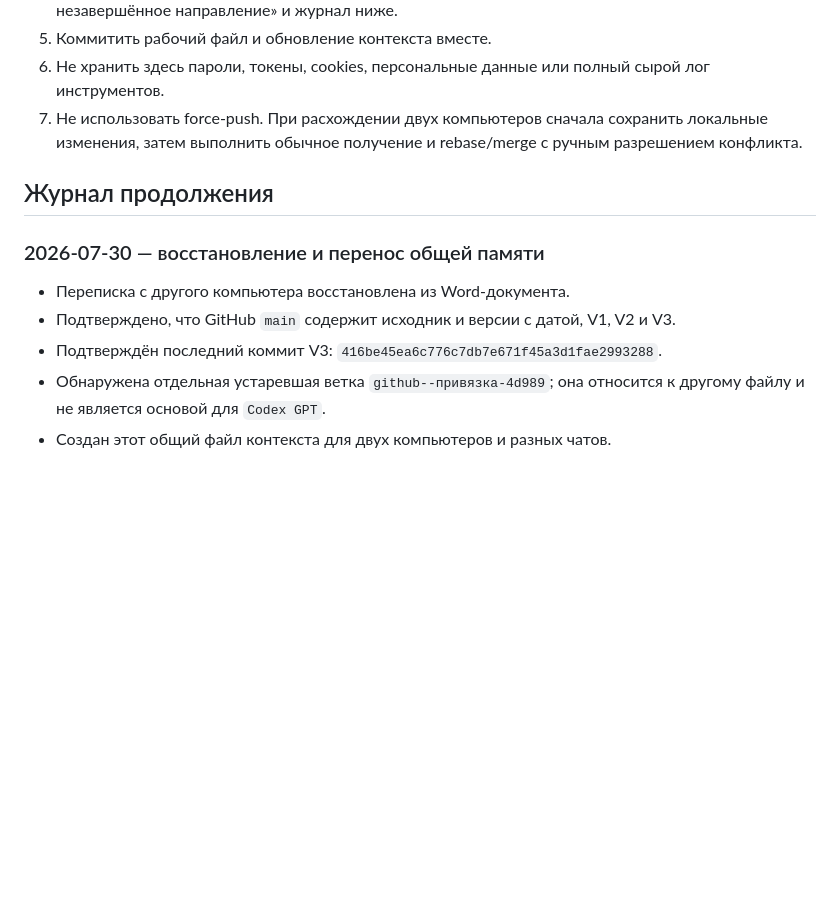
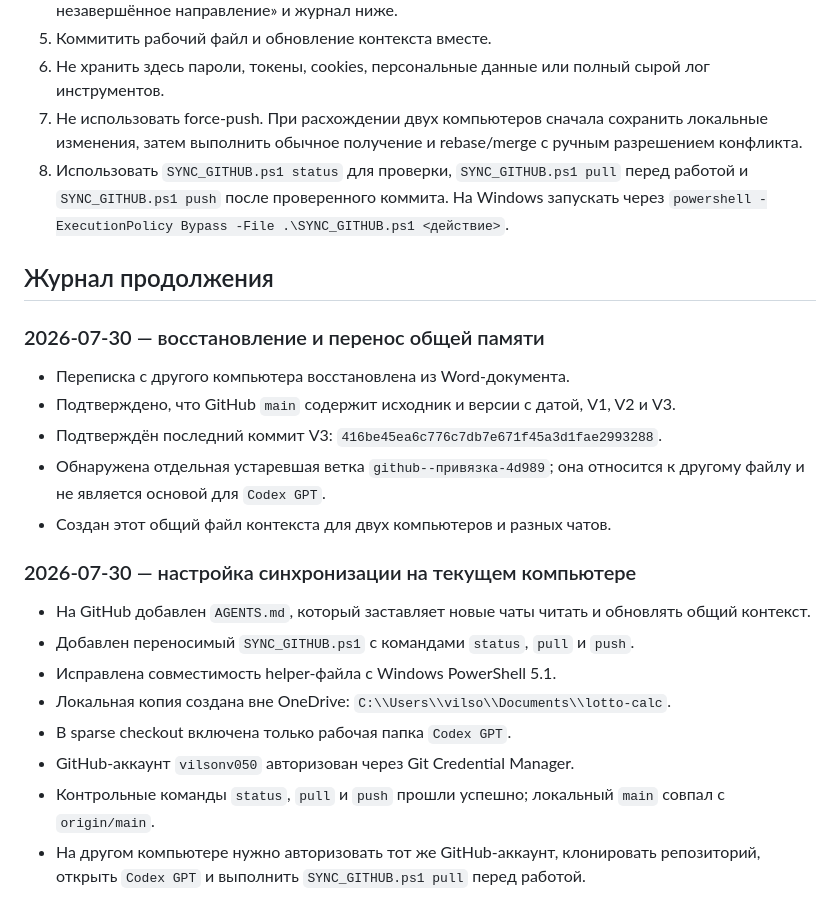
Before and after one commit to vilsonv050/lotto-calc, a Markdown page: Codex GPT/PROJECT_CONTEXT.md, the part around the change. Rendered like a GitHub page; blank space fills up the shorter version.

Commit message:
Record completed cross-computer Git sync setup

```diff
--- a/Codex GPT/PROJECT_CONTEXT.md
+++ b/Codex GPT/PROJECT_CONTEXT.md
@@ -96,6 +96,7 @@
 5. Коммитить рабочий файл и обновление контекста вместе.
 6. Не хранить здесь пароли, токены, cookies, персональные данные или полный сырой лог инструментов.
 7. Не использовать force-push. При расхождении двух компьютеров сначала сохранить локальные изменения, затем выполнить обычное получение и rebase/merge с ручным разрешением конфликта.
+8. Использовать `SYNC_GITHUB.ps1 status` для проверки, `SYNC_GITHUB.ps1 pull` перед работой и `SYNC_GITHUB.ps1 push` после проверенного коммита. На Windows запускать через `powershell -ExecutionPolicy Bypass -File .\SYNC_GITHUB.ps1 <действие>`.
 
 ## Журнал продолжения
 
@@ -106,3 +107,14 @@
 - Подтверждён последний коммит V3: `416be45ea6c776c7db7e671f45a3d1fae2993288`.
 - Обнаружена отдельная устаревшая ветка `github--привязка-4d989`; она относится к другому файлу и не является основой для `Codex GPT`.
 - Создан этот общий файл контекста для двух компьютеров и разных чатов.
+
+### 2026-07-30 — настройка синхронизации на текущем компьютере
+
+- На GitHub добавлен `AGENTS.md`, который заставляет новые чаты читать и обновлять общий контекст.
+- Добавлен переносимый `SYNC_GITHUB.ps1` с командами `status`, `pull` и `push`.
+- Исправлена совместимость helper-файла с Windows PowerShell 5.1.
+- Локальная копия создана вне OneDrive: `C:\\Users\\vilso\\Documents\\lotto-calc`.
+- В sparse checkout включена только рабочая папка `Codex GPT`.
+- GitHub-аккаунт `vilsonv050` авторизован через Git Credential Manager.
+- Контрольные команды `status`, `pull` и `push` прошли успешно; локальный `main` совпал с `origin/main`.
+- На другом компьютере нужно авторизовать тот же GitHub-аккаунт, клонировать репозиторий, открыть `Codex GPT` и выполнить `SYNC_GITHUB.ps1 pull` перед работой.
```
